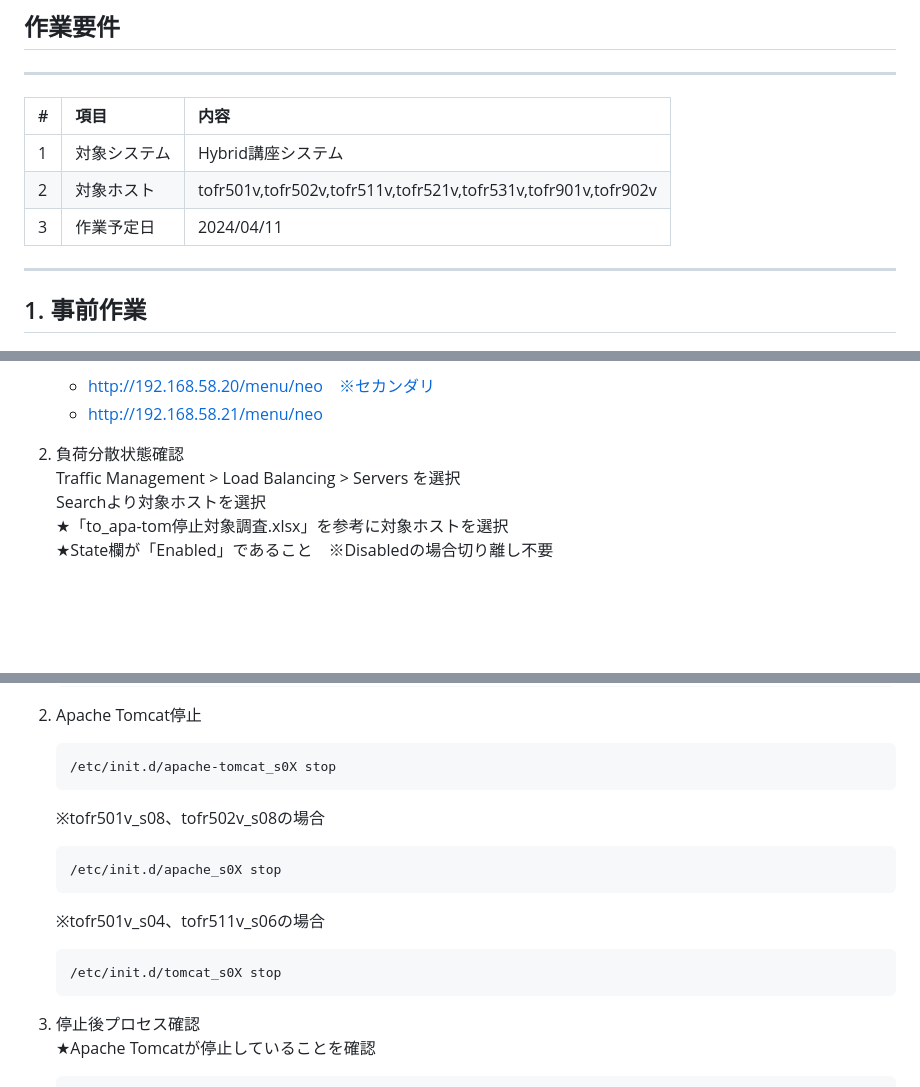
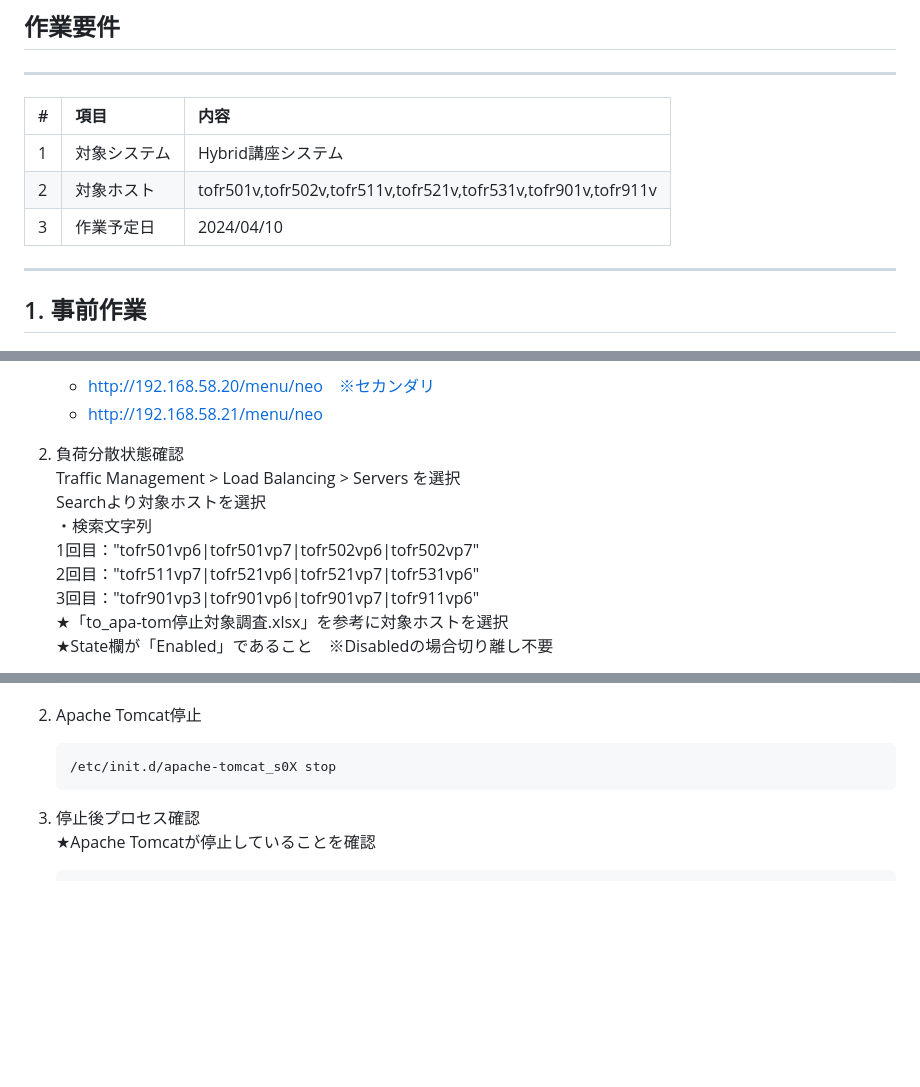
Before and after one commit to bcz048452/test_term, a Markdown page: 手順書/old/to_apache+tomcat停止手順書.md, 3 parts joined by grey strips. Rendered like a GitHub page; blank space fills up the shorter version.

````diff
--- a/手順書/to_apache+tomcat停止手順書.md
+++ b/手順書/old/to_apache+tomcat停止手順書.md
@@ -6,8 +6,8 @@
 |#|項目|内容|
 |:--|:--|:--|
 |1|対象システム|Hybrid講座システム|
-|2|対象ホスト|tofr501v,tofr502v,tofr511v,tofr521v,tofr531v,tofr901v,tofr902v|
-|3|作業予定日|2024/04/11|
+|2|対象ホスト|tofr501v,tofr502v,tofr511v,tofr521v,tofr531v,tofr901v,tofr911v|
+|3|作業予定日|2024/04/10|
 
 -----------------------------------------------------------------------------------
 ## 1. 事前作業
@@ -51,6 +51,10 @@
 2. 負荷分散状態確認<br>
    Traffic Management > Load Balancing > Servers を選択<br>
    Searchより対象ホストを選択<br>
+   ・検索文字列<br>
+      1回目："tofr501vp6|tofr501vp7|tofr502vp6|tofr502vp7"<br>
+      2回目："tofr511vp7|tofr521vp6|tofr521vp7|tofr531vp6"<br>
+      3回目："tofr901vp3|tofr901vp6|tofr901vp7|tofr911vp6"<br>
    ★「to_apa-tom停止対象調査.xlsx」を参考に対象ホストを選択<br>
    ★State欄が「Enabled」であること　※Disabledの場合切り離し不要
 
@@ -121,15 +125,6 @@
    /etc/init.d/apache-tomcat_s0X stop
    ```
 
-   ※tofr501v_s08、tofr502v_s08の場合
-   ```
-   /etc/init.d/apache_s0X stop
-   ```
-
-   ※tofr501v_s04、tofr511v_s06の場合
-   ```
-   /etc/init.d/tomcat_s0X stop
-   ```
 
 3. 停止後プロセス確認<br>
    ★Apache Tomcatが停止していることを確認
````
Also changed, not shown: 手順書/th_OS停止手順書.md (added, +50 -0 lines), 手順書/image/image4.png (added), 手順書/image/image5.png (added), 手順書/image/image6.png (added), 手順書/old/th_apache+tomcat停止手順書.md (renamed from 手順書/th_apache+tomcat停止手順書.md), 23 other files.
